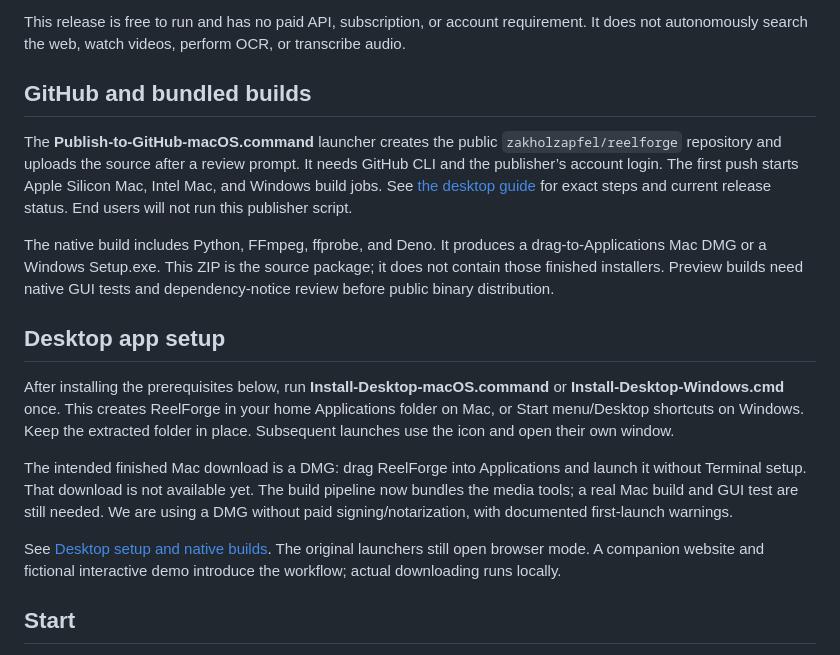
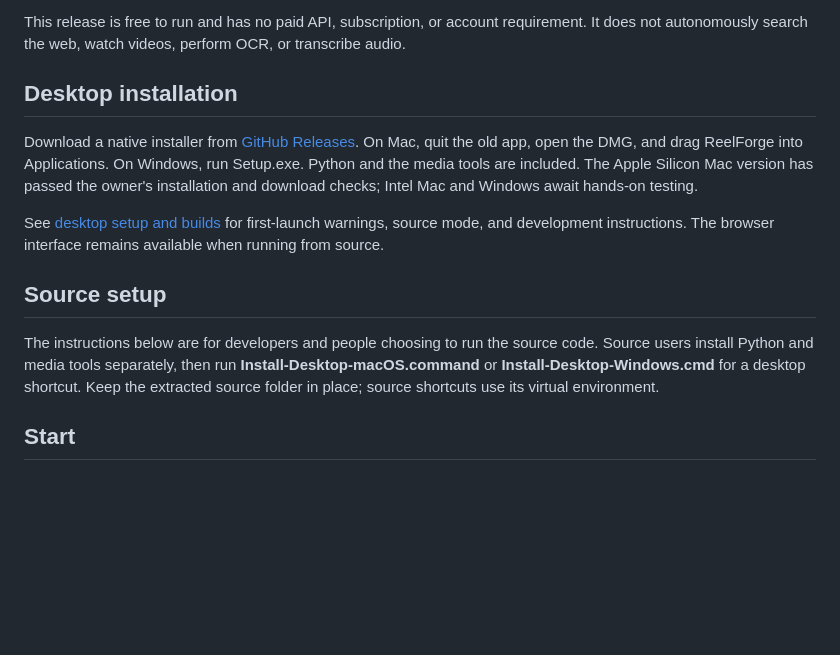
Before and after one commit to zakholzapfel/reelforge, a Markdown page: README.md, the part around the change. Drawn GitHub-style; blank space fills up the shorter version.

Commit message:
Document native release installation and tested platform status

```diff
--- a/README.md
+++ b/README.md
@@ -29,19 +29,15 @@ Open **Help & guide** in the app for a quick start, searchable FAQ, date/filter
 
 This release is free to run and has no paid API, subscription, or account requirement. It does not autonomously search the web, watch videos, perform OCR, or transcribe audio.
 
-## GitHub and bundled builds
+## Desktop installation
 
-The **Publish-to-GitHub-macOS.command** launcher creates the public `zakholzapfel/reelforge` repository and uploads the source after a review prompt. It needs GitHub CLI and the publisher’s account login. The first push starts Apple Silicon Mac, Intel Mac, and Windows build jobs. See [the desktop guide](docs/DESKTOP.md) for exact steps and current release status. End users will not run this publisher script.
+Download a native installer from [GitHub Releases](https://github.com/zakholzapfel/reelforge/releases/tag/v0.5.0). On Mac, quit the old app, open the DMG, and drag ReelForge into Applications. On Windows, run Setup.exe. Python and the media tools are included. The Apple Silicon Mac version has passed the owner's installation and download checks; Intel Mac and Windows await hands-on testing.
 
-The native build includes Python, FFmpeg, ffprobe, and Deno. It produces a drag-to-Applications Mac DMG or a Windows Setup.exe. This ZIP is the source package; it does not contain those finished installers. Preview builds need native GUI tests and dependency-notice review before public binary distribution.
+See [desktop setup and builds](docs/DESKTOP.md) for first-launch warnings, source mode, and development instructions. The browser interface remains available when running from source.
 
-## Desktop app setup
+## Source setup
 
-After installing the prerequisites below, run **Install-Desktop-macOS.command** or **Install-Desktop-Windows.cmd** once. This creates ReelForge in your home Applications folder on Mac, or Start menu/Desktop shortcuts on Windows. Keep the extracted folder in place. Subsequent launches use the icon and open their own window.
-
-The intended finished Mac download is a DMG: drag ReelForge into Applications and launch it without Terminal setup. That download is not available yet. The build pipeline now bundles the media tools; a real Mac build and GUI test are still needed. We are using a DMG without paid signing/notarization, with documented first-launch warnings.
-
-See [Desktop setup and native builds](docs/DESKTOP.md). The original launchers still open browser mode. A companion website and fictional interactive demo introduce the workflow; actual downloading runs locally.
+The instructions below are for developers and people choosing to run the source code. Source users install Python and media tools separately, then run **Install-Desktop-macOS.command** or **Install-Desktop-Windows.cmd** for a desktop shortcut. Keep the extracted source folder in place; source shortcuts use its virtual environment.
 
 ## Start
 
```
Also changed, not shown: docs/DESKTOP.md (+5 -5 lines), docs/USER-GUIDE.md (+2 -2 lines).
